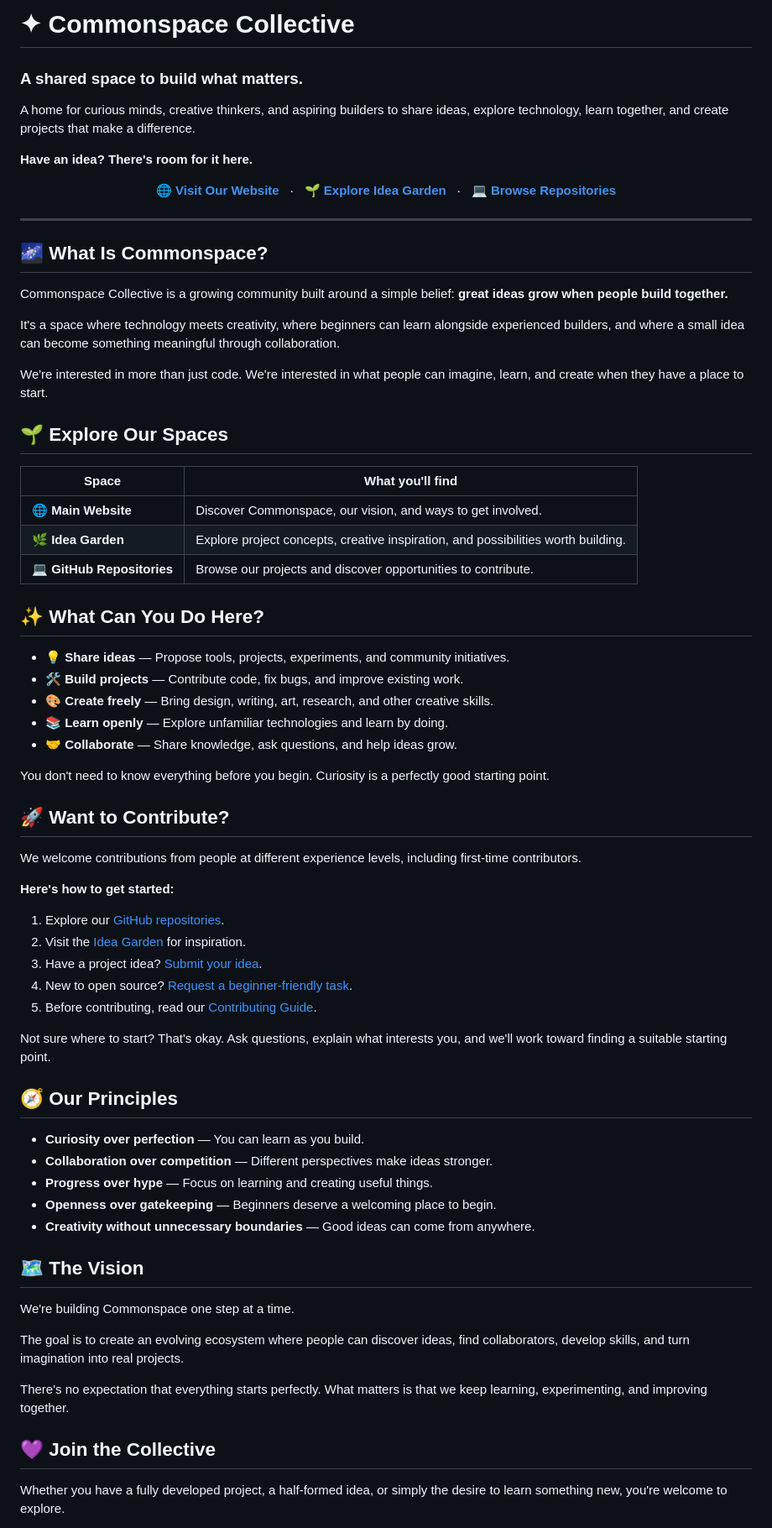
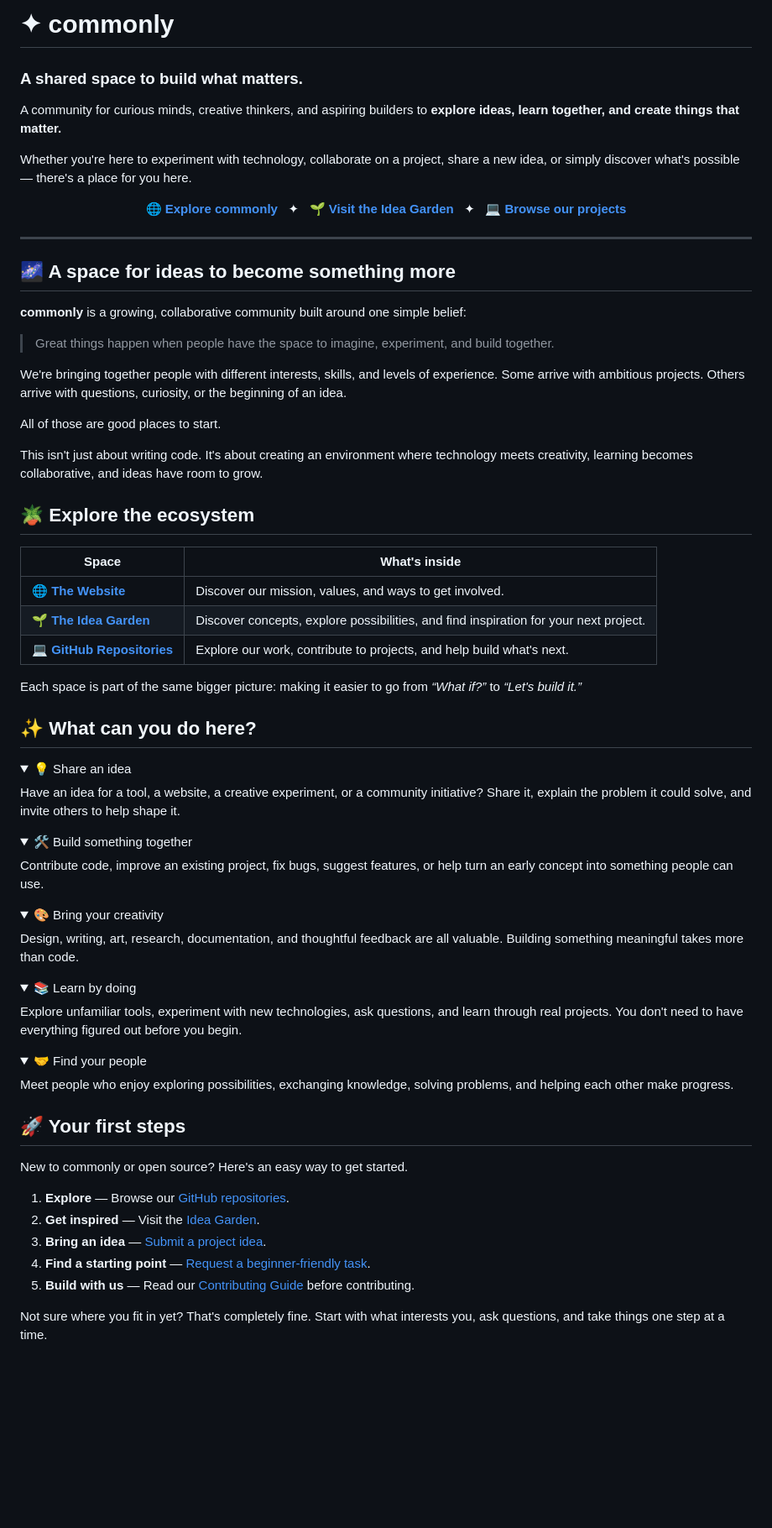
Before and after one commit to Commonspace-Collective/Commonspace-Collective, a Markdown page: README.md, the part around one of its changes. Shown at 84% size. GitHub-like rendering; folded sections open; blank space fills up the shorter version.

```diff
--- a/README.md
+++ b/README.md
@@ -1,84 +1,90 @@
-# ✦ Commonspace Collective
+# ✦ commonly
 
 ### A shared space to build what matters.
 
-A home for curious minds, creative thinkers, and aspiring builders to share ideas, explore technology, learn together, and create projects that make a difference.
+A community for curious minds, creative thinkers, and aspiring builders to **explore ideas, learn together, and create things that matter.**
 
-**Have an idea? There's room for it here.**
+Whether you're here to experiment with technology, collaborate on a project, share a new idea, or simply discover what's possible — there's a place for you here.
 
 <p align="center">
   <a href="https://commonspace-collective.github.io/Commonspace-Collective/">
-    <strong>🌐 Visit Our Website</strong>
+    <strong>🌐 Explore commonly</strong>
   </a>
-  &nbsp; · &nbsp;
+  &nbsp; ✦ &nbsp;
   <a href="https://commonspace-collective.github.io/commonspace-idea-garden/">
-    <strong>🌱 Explore Idea Garden</strong>
+    <strong>🌱 Visit the Idea Garden</strong>
   </a>
-  &nbsp; · &nbsp;
+  &nbsp; ✦ &nbsp;
   <a href="https://github.com/Commonspace-Collective">
-    <strong>💻 Browse Repositories</strong>
+    <strong>💻 Browse our projects</strong>
   </a>
 </p>
 
 ---
 
-## 🌌 What Is Commonspace?
+## 🌌 A space for ideas to become something more
 
-Commonspace Collective is a growing community built around a simple belief: **great ideas grow when people build together.**
+**commonly** is a growing, collaborative community built around one simple belief:
 
-It's a space where technology meets creativity, where beginners can learn alongside experienced builders, and where a small idea can become something meaningful through collaboration.
+> Great things happen when people have the space to imagine, experiment, and build together.
 
-We're interested in more than just code. We're interested in what people can imagine, learn, and create when they have a place to start.
+We're bringing together people with different interests, skills, and levels of experience. Some arrive with ambitious projects. Others arrive with questions, curiosity, or the beginning of an idea.
 
-## 🌱 Explore Our Spaces
+All of those are good places to start.
 
-| Space | What you'll find |
+This isn't just about writing code. It's about creating an environment where technology meets creativity, learning becomes collaborative, and ideas have room to grow.
+
+## 🪴 Explore the ecosystem
+
+| Space | What's inside |
 | --- | --- |
-| 🌐 **Main Website** | Discover Commonspace, our vision, and ways to get involved. |
-| 🌿 **Idea Garden** | Explore project concepts, creative inspiration, and possibilities worth building. |
-| 💻 **GitHub Repositories** | Browse our projects and discover opportunities to contribute. |
+| 🌐 **[The Website](https://commonspace-collective.github.io/Commonspace-Collective/)** | Discover our mission, values, and ways to get involved. |
+| 🌱 **[The Idea Garden](https://commonspace-collective.github.io/commonspace-idea-garden/)** | Discover concepts, explore possibilities, and find inspiration for your next project. |
+| 💻 **[GitHub Repositories](https://github.com/Commonspace-Collective)** | Explore our work, contribute to projects, and help build what's next. |
 
-## ✨ What Can You Do Here?
+Each space is part of the same bigger picture: making it easier to go from *“What if?”* to *“Let's build it.”*
 
-- 💡 **Share ideas** — Propose tools, projects, experiments, and community initiatives.
-- 🛠️ **Build projects** — Contribute code, fix bugs, and improve existing work.
-- 🎨 **Create freely** — Bring design, writing, art, research, and other creative skills.
-- 📚 **Learn openly** — Explore unfamiliar technologies and learn by doing.
-- 🤝 **Collaborate** — Share knowledge, ask questions, and help ideas grow.
+## ✨ What can you do here?
 
-You don't need to know everything before you begin. Curiosity is a perfectly good starting point.
+<details>
+  <summary>💡 Share an idea</summary>
 
-## 🚀 Want to Contribute?
+  Have an idea for a tool, a website, a creative experiment, or a community initiative? Share it, explain the problem it could solve, and invite others to help shape it.
+</details>
 
-We welcome contributions from people at different experience levels, including first-time contributors.
+<details>
+  <summary>🛠️ Build something together</summary>
 
-**Here's how to get started:**
+  Contribute code, improve an existing project, fix bugs, suggest features, or help turn an early concept into something people can use.
+</details>
 
-1. Explore our [GitHub repositories](https://github.com/Commonspace-Collective?tab=repositories).
-2. Visit the [Idea Garden](https://commonspace-collective.github.io/commonspace-idea-garden/) for inspiration.
-3. Have a project idea? [Submit your idea](https://github.com/Commonspace-Collective/commonspace-idea-garden/issues/new?template=idea.yml).
-4. New to open source? [Request a beginner-friendly task](https://github.com/Commonspace-Collective/commonspace-idea-garden/issues/new?template=beginner-task.yml).
-5. Before contributing, read our [Contributing Guide](CONTRIBUTING.md).
+<details>
+  <summary>🎨 Bring your creativity</summary>
 
-Not sure where to start? That's okay. Ask questions, explain what interests you, and we'll work toward finding a suitable starting point.
+  Design, writing, art, research, documentation, and thoughtful feedback are all valuable. Building something meaningful takes more than code.
+</details>
 
-## 🧭 Our Principles
+<details>
+  <summary>📚 Learn by doing</summary>
 
-- **Curiosity over perfection** — You can learn as you build.
-- **Collaboration over competition** — Different perspectives make ideas stronger.
-- **Progress over hype** — Focus on learning and creating useful things.
-- **Openness over gatekeeping** — Beginners deserve a welcoming place to begin.
-- **Creativity without unnecessary boundaries** — Good ideas can come from anywhere.
+  Explore unfamiliar tools, experiment with new technologies, ask questions, and learn through real projects. You don't need to have everything figured out before you begin.
+</details>
 
-## 🗺️ The Vision
+<details>
+  <summary>🤝 Find your people</summary>
 
-We're building Commonspace one step at a time.
+  Meet people who enjoy exploring possibilities, exchanging knowledge, solving problems, and helping each other make progress.
+</details>
 
-The goal is to create an evolving ecosystem where people can discover ideas, find collaborators, develop skills, and turn imagination into real projects.
+## 🚀 Your first steps
 
-There's no expectation that everything starts perfectly. What matters is that we keep learning, experimenting, and improving together.
+New to commonly or open source? Here's an easy way to get started.
 
-## 💜 Join the Collective
+1. **Explore** — Browse our [GitHub repositories](https://github.com/Commonspace-Collective?tab=repositories).
+2. **Get inspired** — Visit the [Idea Garden](https://commonspace-collective.github.io/commonspace-idea-garden/).
+3. **Bring an idea** — [Submit a project idea](https://github.com/Commonspace-Collective/commonspace-idea-garden/issues/new?template=idea.yml).
+4. **Find a starting point** — [Request a beginner-friendly task](https://github.com/Commonspace-Collective/commonspace-idea-garden/issues/new?template=beginner-task.yml).
+5. **Build with us** — Read our [Contributing Guide](CONTRIBUTING.md) before contributing.
 
-Whether you have a fully developed project, a half-formed idea, or simply the desire to learn something new, you're welcome to explore.
+Not sure where you fit in yet? That's completely fine. Start with what interests you, ask questions, and take things one step at a time.
 
```
Also changed, not shown: other parts of README.md (+39 -6 lines).
